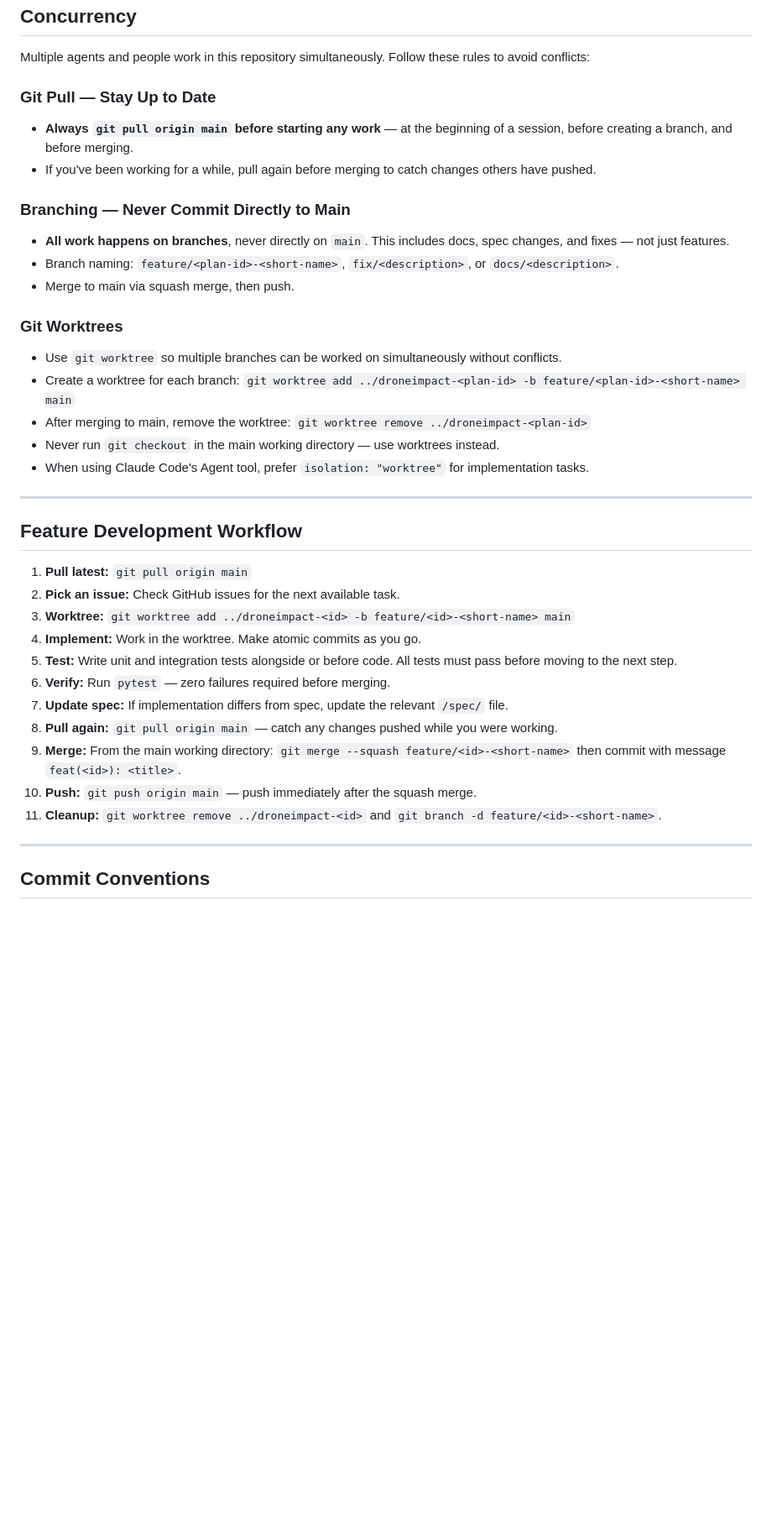
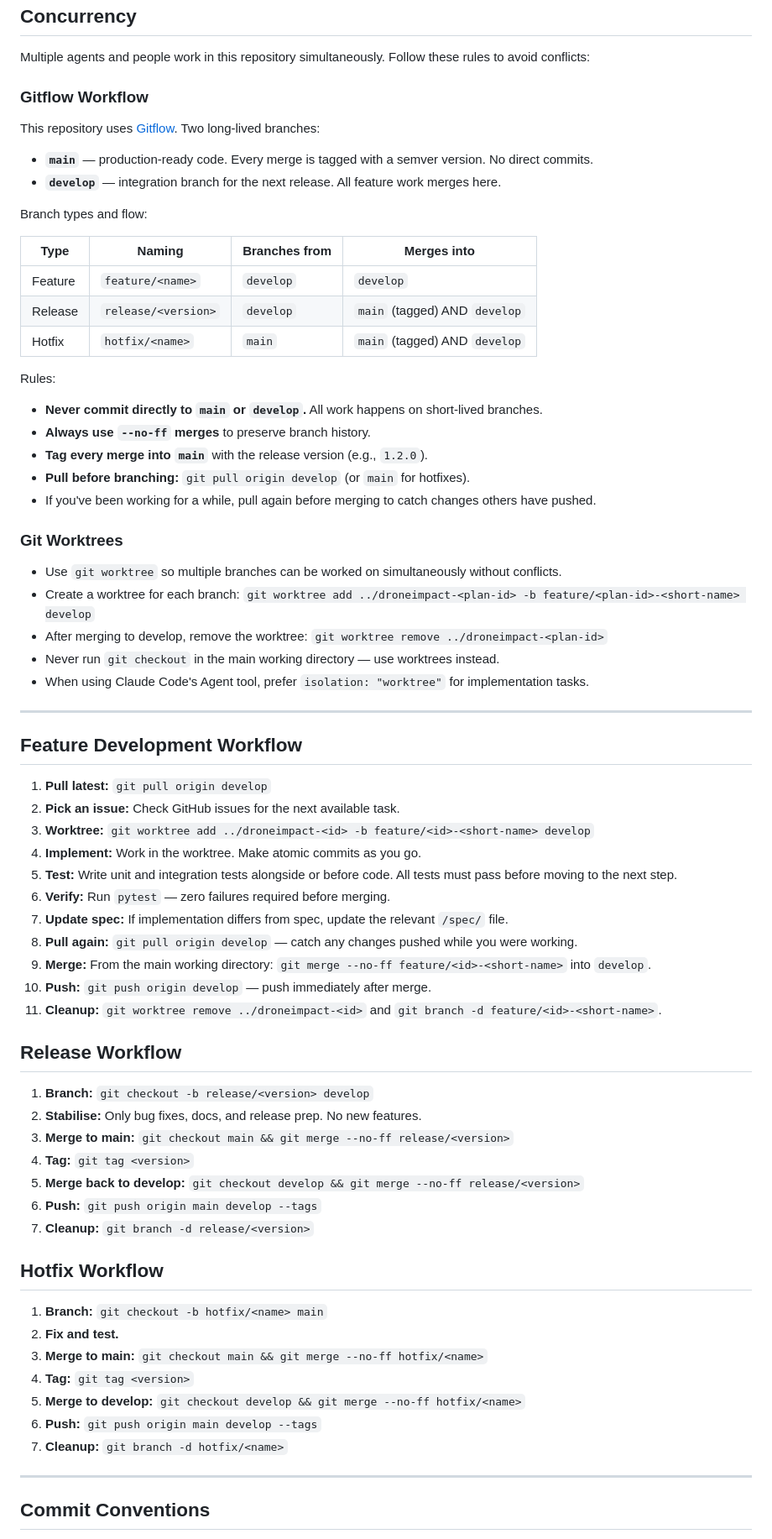
Before and after one commit to Peterschuellermann/drone-impact, a Markdown page: CLAUDE.md, the part around the change. Shown at 84% size. Drawn GitHub-style; blank space fills up the shorter version.

Commit message:
docs: update CLAUDE.md workflow to Gitflow with develop branch
Co-Authored-By: Claude Opus 4.6 <noreply@anthropic.com>

```diff
--- a/CLAUDE.md
+++ b/CLAUDE.md
@@ -12,22 +12,33 @@ All remaining tasks and feature plans are tracked as GitHub issues at https://gi
 
 Multiple agents and people work in this repository simultaneously. Follow these rules to avoid conflicts:
 
-### Git Pull — Stay Up to Date
+### Gitflow Workflow
 
-- **Always `git pull origin main` before starting any work** — at the beginning of a session, before creating a branch, and before merging.
+This repository uses [Gitflow](https://www.atlassian.com/git/tutorials/comparing-workflows/gitflow-workflow). Two long-lived branches:
+
+- **`main`** — production-ready code. Every merge is tagged with a semver version. No direct commits.
+- **`develop`** — integration branch for the next release. All feature work merges here.
+
+Branch types and flow:
+
+| Type | Naming | Branches from | Merges into |
+|---|---|---|---|
+| Feature | `feature/<name>` | `develop` | `develop` |
+| Release | `release/<version>` | `develop` | `main` (tagged) AND `develop` |
+| Hotfix | `hotfix/<name>` | `main` | `main` (tagged) AND `develop` |
+
+Rules:
+- **Never commit directly to `main` or `develop`.** All work happens on short-lived branches.
+- **Always use `--no-ff` merges** to preserve branch history.
+- **Tag every merge into `main`** with the release version (e.g., `1.2.0`).
+- **Pull before branching:** `git pull origin develop` (or `main` for hotfixes).
 - If you've been working for a while, pull again before merging to catch changes others have pushed.
-
-### Branching — Never Commit Directly to Main
-
-- **All work happens on branches**, never directly on `main`. This includes docs, spec changes, and fixes — not just features.
-- Branch naming: `feature/<plan-id>-<short-name>`, `fix/<description>`, or `docs/<description>`.
-- Merge to main via squash merge, then push.
 
 ### Git Worktrees
 
 - Use `git worktree` so multiple branches can be worked on simultaneously without conflicts.
-- Create a worktree for each branch: `git worktree add ../droneimpact-<plan-id> -b feature/<plan-id>-<short-name> main`
-- After merging to main, remove the worktree: `git worktree remove ../droneimpact-<plan-id>`
+- Create a worktree for each branch: `git worktree add ../droneimpact-<plan-id> -b feature/<plan-id>-<short-name> develop`
+- After merging to develop, remove the worktree: `git worktree remove ../droneimpact-<plan-id>`
 - Never run `git checkout` in the main working directory — use worktrees instead.
 - When using Claude Code's Agent tool, prefer `isolation: "worktree"` for implementation tasks.
 
@@ -35,17 +46,37 @@ Multiple agents and people work in this repository simultaneously. Follow these
 
 ## Feature Development Workflow
 
-1. **Pull latest:** `git pull origin main`
+1. **Pull latest:** `git pull origin develop`
 2. **Pick an issue:** Check GitHub issues for the next available task.
-3. **Worktree:** `git worktree add ../droneimpact-<id> -b feature/<id>-<short-name> main`
+3. **Worktree:** `git worktree add ../droneimpact-<id> -b feature/<id>-<short-name> develop`
 4. **Implement:** Work in the worktree. Make atomic commits as you go.
 5. **Test:** Write unit and integration tests alongside or before code. All tests must pass before moving to the next step.
 6. **Verify:** Run `pytest` — zero failures required before merging.
 7. **Update spec:** If implementation differs from spec, update the relevant `/spec/` file.
-8. **Pull again:** `git pull origin main` — catch any changes pushed while you were working.
-9. **Merge:** From the main working directory: `git merge --squash feature/<id>-<short-name>` then commit with message `feat(<id>): <title>`.
-10. **Push:** `git push origin main` — push immediately after the squash merge.
+8. **Pull again:** `git pull origin develop` — catch any changes pushed while you were working.
+9. **Merge:** From the main working directory: `git merge --no-ff feature/<id>-<short-name>` into `develop`.
+10. **Push:** `git push origin develop` — push immediately after merge.
 11. **Cleanup:** `git worktree remove ../droneimpact-<id>` and `git branch -d feature/<id>-<short-name>`.
+
+## Release Workflow
+
+1. **Branch:** `git checkout -b release/<version> develop`
+2. **Stabilise:** Only bug fixes, docs, and release prep. No new features.
+3. **Merge to main:** `git checkout main && git merge --no-ff release/<version>`
+4. **Tag:** `git tag <version>`
+5. **Merge back to develop:** `git checkout develop && git merge --no-ff release/<version>`
+6. **Push:** `git push origin main develop --tags`
+7. **Cleanup:** `git branch -d release/<version>`
+
+## Hotfix Workflow
+
+1. **Branch:** `git checkout -b hotfix/<name> main`
+2. **Fix and test.**
+3. **Merge to main:** `git checkout main && git merge --no-ff hotfix/<name>`
+4. **Tag:** `git tag <version>`
+5. **Merge to develop:** `git checkout develop && git merge --no-ff hotfix/<name>`
+6. **Push:** `git push origin main develop --tags`
+7. **Cleanup:** `git branch -d hotfix/<name>`
 
 ---
 
```
